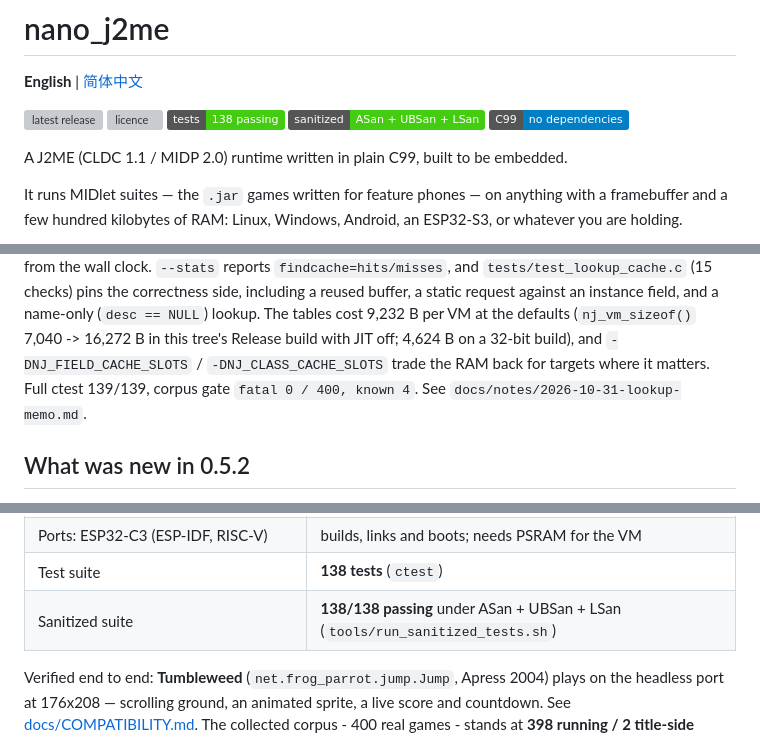
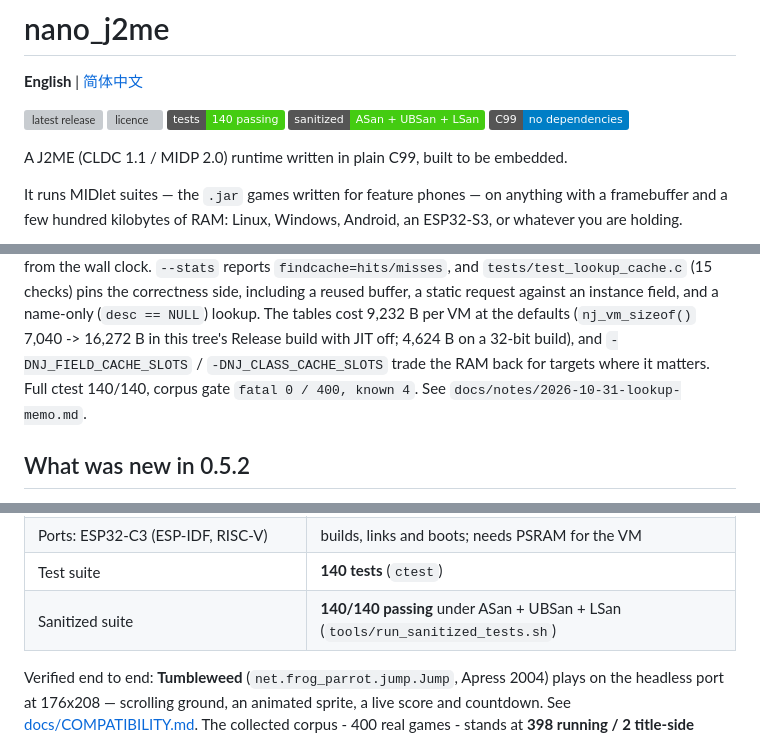
Before and after one commit to lucinhu/nano_j2me, a Markdown page: README.md, 3 parts joined by grey strips. GitHub-like rendering; badges without logos; grey boxes are pictures that could not be loaded.

```diff
--- a/README.md
+++ b/README.md
@@ -4,7 +4,7 @@
 
 [![latest release](https://img.shields.io/github/v/release/lucinhu/nano_j2me?sort=semver&label=release&color=blue)](https://github.com/lucinhu/nano_j2me/releases/latest)
 [![licence](https://img.shields.io/github/license/lucinhu/nano_j2me)](LICENSE)
-[![tests](https://img.shields.io/badge/tests-138%20passing-brightgreen)](docs/VERIFICATION.md)
+[![tests](https://img.shields.io/badge/tests-140%20passing-brightgreen)](docs/VERIFICATION.md)
 [![sanitized](https://img.shields.io/badge/sanitized-ASan%20%2B%20UBSan%20%2B%20LSan-brightgreen)](tools/run_sanitized_tests.sh)
 [![C99, no dependencies](https://img.shields.io/badge/C99-no%20dependencies-informational)](#design-commitments)
 
@@ -62,7 +62,7 @@ request against an instance field, and a name-only (`desc == NULL`) lookup.
 The tables cost 9,232 B per VM at the defaults (`nj_vm_sizeof()` 7,040 ->
 16,272 B in this tree's Release build with JIT off; 4,624 B on a 32-bit build),
 and `-DNJ_FIELD_CACHE_SLOTS` / `-DNJ_CLASS_CACHE_SLOTS` trade the RAM back for
-targets where it matters.  Full ctest 139/139, corpus gate
+targets where it matters.  Full ctest 140/140, corpus gate
 `fatal 0 / 400, known 4`.  See `docs/notes/2026-10-31-lookup-memo.md`.
 
 ## What was new in 0.5.2
@@ -368,8 +377,8 @@ usually skip, and they are exactly the parts old games use.
 | Ports: Android (NDK + JNI) | **done** — one APK for Android 5.0 (API 21) and up, 4 ABIs, a launcher that shows each game's own name and icon and opens `.jar` files from a file manager, three configurable floating keypad layouts, sound through AAudio or OpenSL ES with MIDI handed to the phone's own synth, multi-touch, and auto-detected screen size; 2.79 MiB for all four ABIs (858 KiB for arm64 alone), runs on an API 21 emulator and an API 36 emulator |
 | Ports: ESP32-S3 (ESP-IDF, Xtensa) | **done** — real IDF build; boots the ROM, the full class library and a MIDlet on a 16 MB flash / 8 MB PSRAM board under Espressif's `esp-emu` (`tools/run_esp_emulator.sh`: `BENCH sum=-136042548`, 105,717,067 bytecodes — the desktop total), and runs the internal-RAM profile under QEMU. `tools/run_esp_emulator_ui.sh` also demonstrates the display, input and storage paths in the same emulator (240x320 frames decoded to PNG, keys injected over UART, JAR read from a mounted card). See [docs/PERFORMANCE.md](docs/PERFORMANCE.md#esp32-s3-measured-on-the-real-architecture) and [docs/FOOTPRINT.md](docs/FOOTPRINT.md#what-esp-emu-does-and-does-not-model-the-ui-demo) |
 | Ports: ESP32-C3 (ESP-IDF, RISC-V) | builds, links and boots; needs PSRAM for the VM |
-| Test suite | **138 tests** (`ctest`) |
-| Sanitized suite | **138/138 passing** under ASan + UBSan + LSan (`tools/run_sanitized_tests.sh`) |
+| Test suite | **140 tests** (`ctest`) |
+| Sanitized suite | **140/140 passing** under ASan + UBSan + LSan (`tools/run_sanitized_tests.sh`) |
 
 Verified end to end: **Tumbleweed** (`net.frog_parrot.jump.Jump`, Apress 2004)
 plays on the headless port at 176x208 — scrolling ground, an animated sprite, a
```
Also changed, not shown: other parts of README.md (+26 -5 lines), README.zh-CN.md (+26 -9 lines), docs/VERIFICATION.md (+1 -0 lines), docs/notes/2026-10-31-client-polish.md (added, +73 -0 lines), docs/images/readme-client-help.png (added), docs/images/readme-client-search.png (added), 11 other files.
